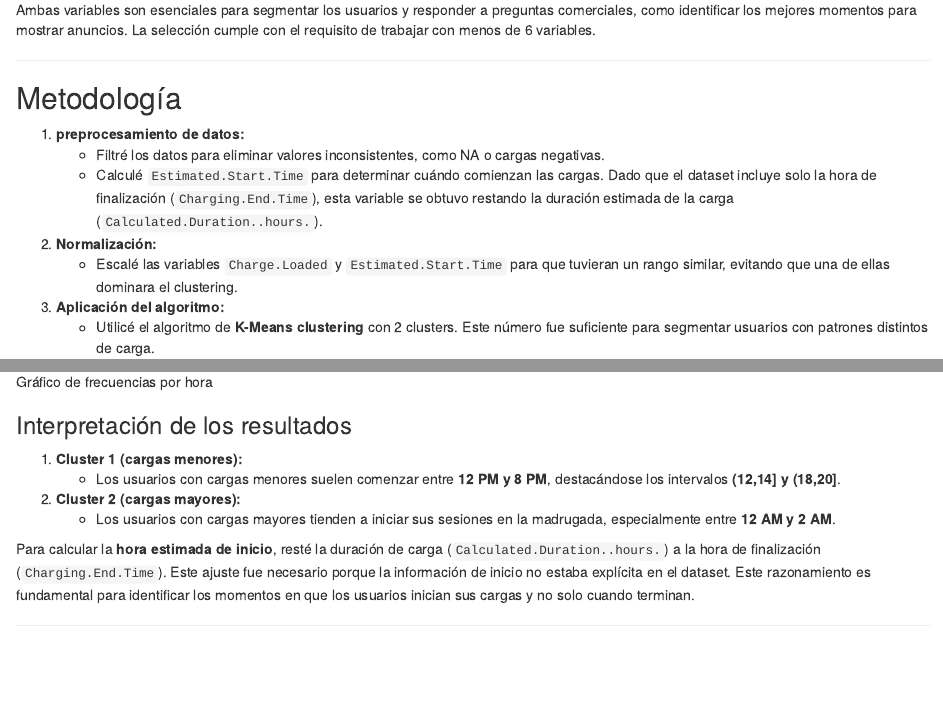
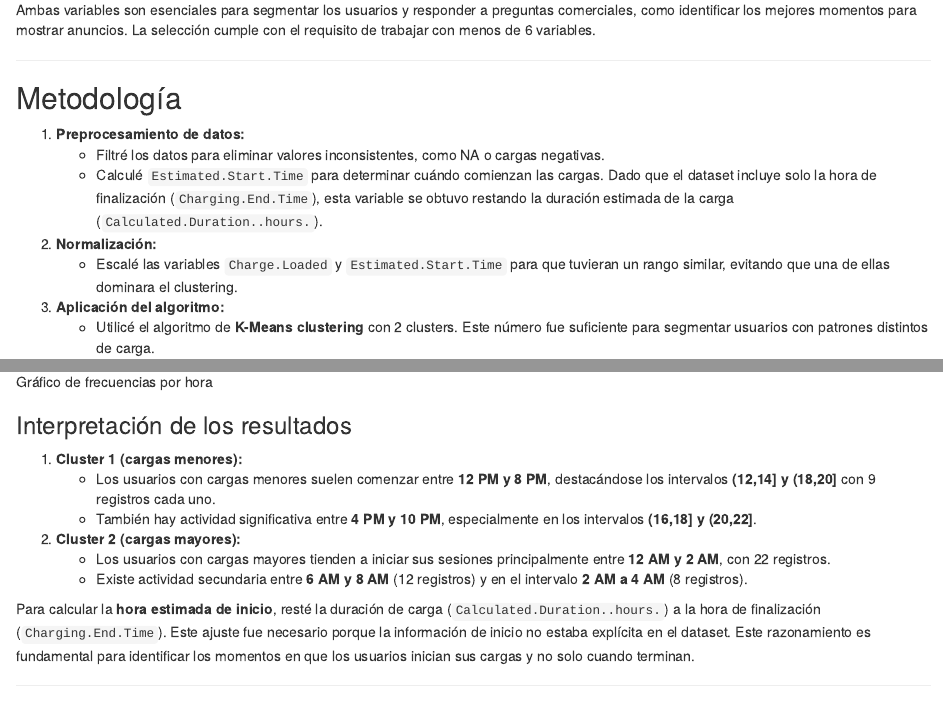
Before and after one commit to marthinal/ev_ad_strategy, an R Markdown document (MDs/clustering.Rmd): the page in a window 1100 px wide, from 460 px down, and a second part further down, joined at a grey line. Rendered offline with R 4.5, knitr and Pandoc, with nearby package versions.

Commit message:
Update clustering doc

```diff
--- a/MDs/clustering.Rmd
+++ b/MDs/clustering.Rmd
@@ -29,7 +29,7 @@ Ambas variables son esenciales para segmentar los usuarios y responder a pregunt
 
 ## Metodología
 
-1. **preprocesamiento de datos:**
+1. **Preprocesamiento de datos:**
    - Filtré los datos para eliminar valores inconsistentes, como NA o cargas negativas.
    - Calculé `Estimated.Start.Time` para determinar cuándo comienzan las cargas. Dado que el dataset incluye solo la hora de finalización (`Charging.End.Time`), esta variable se obtuvo restando la duración estimada de la carga (`Calculated.Duration..hours.`).
 
@@ -61,10 +61,12 @@ Este gráfico muestra las frecuencias de las horas estimadas de inicio, agrupada
 ### Interpretación de los resultados
 
 1. **Cluster 1 (cargas menores):**
-   - Los usuarios con cargas menores suelen comenzar entre **12 PM y 8 PM**, destacándose los intervalos **(12,14] y (18,20]**.
+   - Los usuarios con cargas menores suelen comenzar entre **12 PM y 8 PM**, destacándose los intervalos **(12,14] y (18,20]** con 9 registros cada uno.
+   - También hay actividad significativa entre **4 PM y 10 PM**, especialmente en los intervalos **(16,18] y (20,22]**.
 
 2. **Cluster 2 (cargas mayores):**
-   - Los usuarios con cargas mayores tienden a iniciar sus sesiones en la madrugada, especialmente entre **12 AM y 2 AM**.
+   - Los usuarios con cargas mayores tienden a iniciar sus sesiones principalmente entre **12 AM y 2 AM**, con 22 registros.
+   - Existe actividad secundaria entre **6 AM y 8 AM** (12 registros) y en el intervalo **2 AM a 4 AM** (8 registros).
 
 Para calcular la **hora estimada de inicio**, resté la duración de carga (`Calculated.Duration..hours.`) a la hora de finalización (`Charging.End.Time`). Este ajuste fue necesario porque la información de inicio no estaba explícita en el dataset. Este razonamiento es fundamental para identificar los momentos en que los usuarios inician sus cargas y no solo cuando terminan.
 
```
